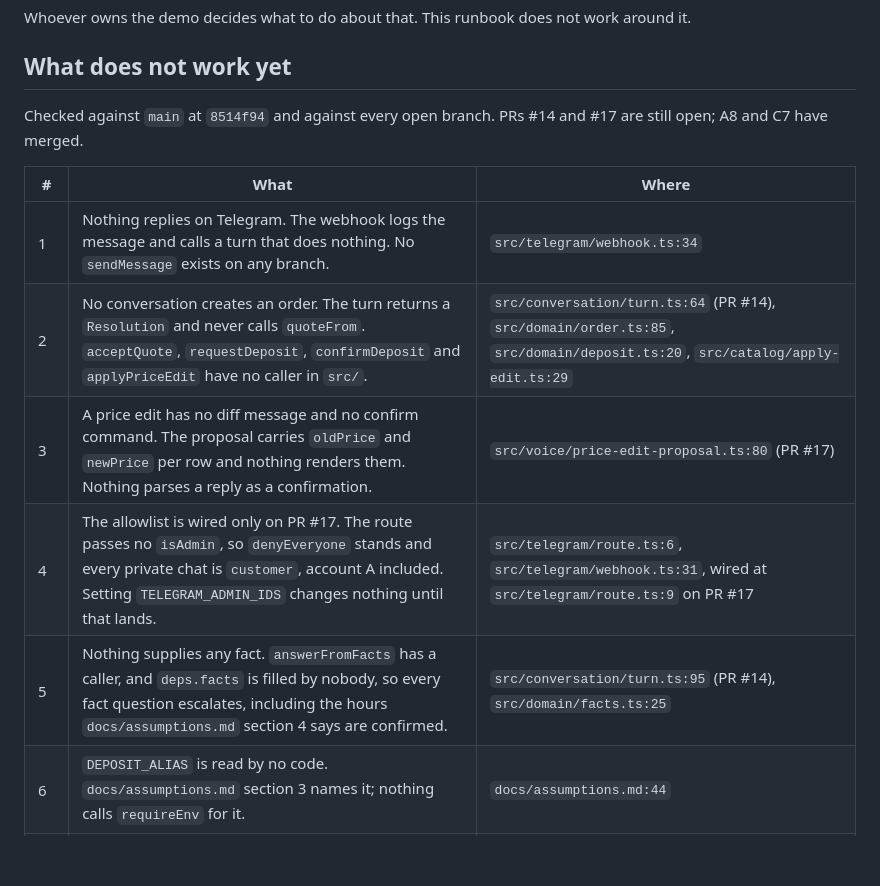
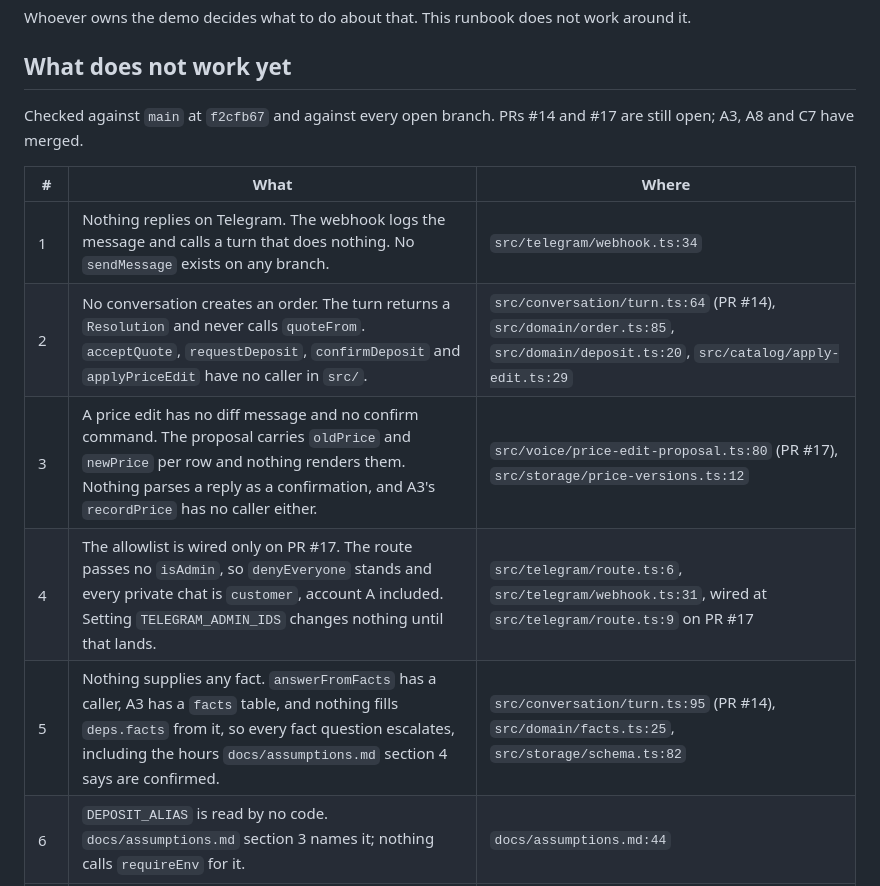
Before and after one commit to patriciocarena/HackCBA, a Markdown page: docs/demo.md, the part around the change. Rendered like a GitHub page; blank space fills up the shorter version.

Commit message:
E4: A3 landed the tables and nothing fills them either
Rebased onto f2cfb67. A3's schema has a facts table and a price_versions writer, and
neither has a caller, so rows 3 and 5 now name the table that exists next to the thing
that does not fill it. Checked that A3 adds no conversation state table, so the restart
in the reset section still clears every conversation.

Every citation re-verified against this main.

```diff
--- a/docs/demo.md
+++ b/docs/demo.md
@@ -22,16 +22,16 @@ Whoever owns the demo decides what to do about that. This runbook does not work
 
 ## What does not work yet
 
-Checked against `main` at `8514f94` and against every open branch. PRs #14 and #17 are
-still open; A8 and C7 have merged.
+Checked against `main` at `f2cfb67` and against every open branch. PRs #14 and #17 are
+still open; A3, A8 and C7 have merged.
 
 | # | What | Where |
 |---|---|---|
 | 1 | Nothing replies on Telegram. The webhook logs the message and calls a turn that does nothing. No `sendMessage` exists on any branch. | `src/telegram/webhook.ts:34` |
 | 2 | No conversation creates an order. The turn returns a `Resolution` and never calls `quoteFrom`. `acceptQuote`, `requestDeposit`, `confirmDeposit` and `applyPriceEdit` have no caller in `src/`. | `src/conversation/turn.ts:64` (PR #14), `src/domain/order.ts:85`, `src/domain/deposit.ts:20`, `src/catalog/apply-edit.ts:29` |
-| 3 | A price edit has no diff message and no confirm command. The proposal carries `oldPrice` and `newPrice` per row and nothing renders them. Nothing parses a reply as a confirmation. | `src/voice/price-edit-proposal.ts:80` (PR #17) |
+| 3 | A price edit has no diff message and no confirm command. The proposal carries `oldPrice` and `newPrice` per row and nothing renders them. Nothing parses a reply as a confirmation, and A3's `recordPrice` has no caller either. | `src/voice/price-edit-proposal.ts:80` (PR #17), `src/storage/price-versions.ts:12` |
 | 4 | The allowlist is wired only on PR #17. The route passes no `isAdmin`, so `denyEveryone` stands and every private chat is `customer`, account A included. Setting `TELEGRAM_ADMIN_IDS` changes nothing until that lands. | `src/telegram/route.ts:6`, `src/telegram/webhook.ts:31`, wired at `src/telegram/route.ts:9` on PR #17 |
-| 5 | Nothing supplies any fact. `answerFromFacts` has a caller, and `deps.facts` is filled by nobody, so every fact question escalates, including the hours `docs/assumptions.md` section 4 says are confirmed. | `src/conversation/turn.ts:95` (PR #14), `src/domain/facts.ts:25` |
+| 5 | Nothing supplies any fact. `answerFromFacts` has a caller, A3 has a `facts` table, and nothing fills `deps.facts` from it, so every fact question escalates, including the hours `docs/assumptions.md` section 4 says are confirmed. | `src/conversation/turn.ts:95` (PR #14), `src/domain/facts.ts:25`, `src/storage/schema.ts:82` |
 | 6 | `DEPOSIT_ALIAS` is read by no code. `docs/assumptions.md` section 3 names it; nothing calls `requireEnv` for it. | `docs/assumptions.md:44` |
 | 7 | An escalation is terminal and nothing clears it. Steps 3, 4 and 6 each end their conversation, so the six steps cannot share one chat. | `src/conversation/turn.ts:47,170` (PR #14), ADR 0011 |
 | 8 | Nothing remembers what the customer already said. `TurnState` carries `asked`, not the answers, so a reply that does not restate the whole job gets asked for the missing half again. Every paste text below carries all four attributes. | `src/domain/types.ts:209`, `src/conversation/turn.ts:73` (PR #14) |
```
